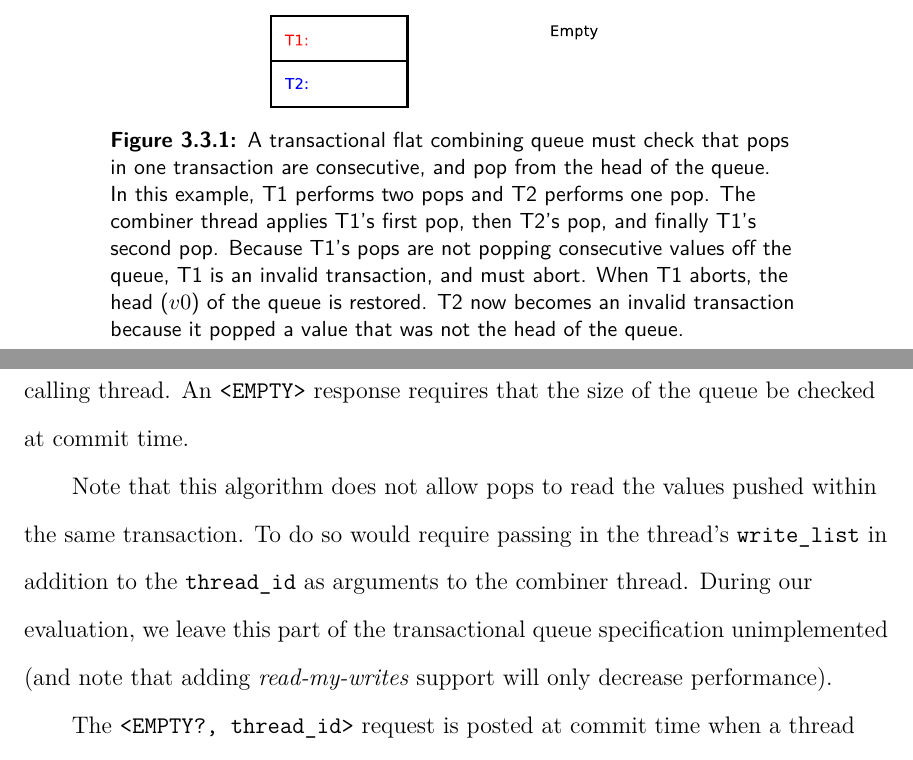
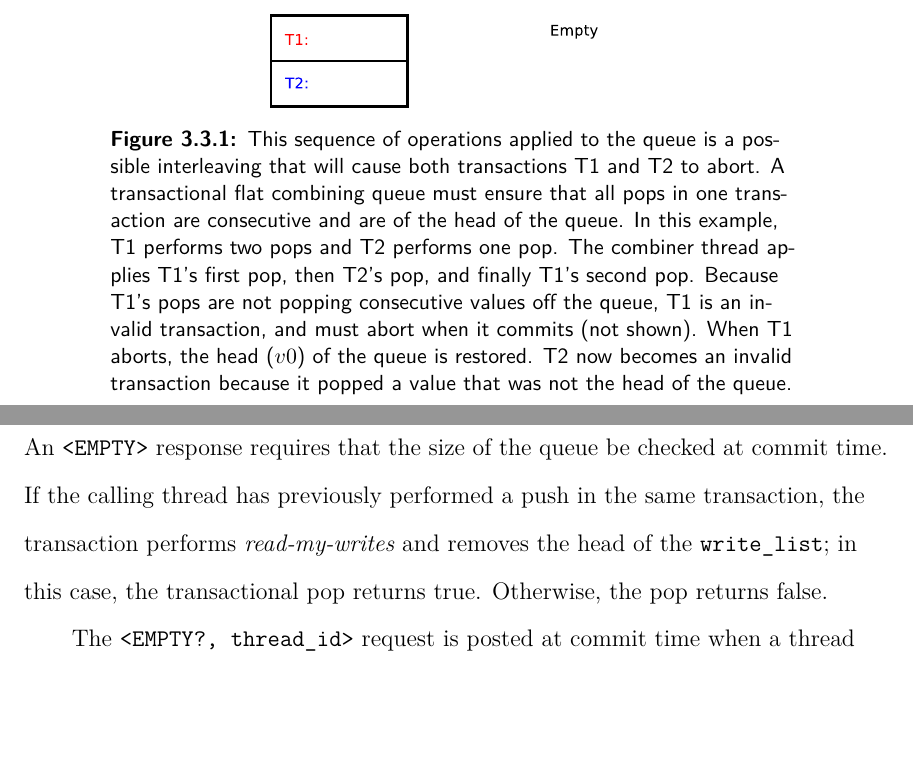
Before and after one commit to tslilyai/lyt-senior-thesis, a LaTeX thesis (thesis.tex, which reads chapters/queues/algorithms.tex): two parts of pages 39 and 42 of 123, joined at a grey line, cut at the place of the change, the shorter picture padded with empty space. Compiled offline with XeLaTeX; a LaTeX package or settings file that is missing is left out.

Commit message:
update captions and fcqueue writeup

```diff
--- a/chapters/queues/algorithms.tex
+++ b/chapters/queues/algorithms.tex
@@ -93,7 +93,7 @@ Detecting these invalid orderings requires two important changes to flat combini
 \begin{figure}[H]
 \centering
 \includegraphics[width=0.45\textwidth]{fcqueue_publist}
-    \caption[Invalid interleaving of pop requests in the flat combining queue]{A transactional flat combining queue must check that pops in one transaction are consecutive, and pop from the head of the queue. In this example, T1 performs two pops and T2 performs one pop. The combiner thread applies T1's first pop, then T2's pop, and finally T1's second pop. Because T1's pops are not popping consecutive values off the queue, T1 is an invalid transaction, and must abort. When T1 aborts, the head ($v0$) of the queue is restored. T2 now becomes an invalid transaction because it popped a value that was not the head of the queue.}
+    \caption[Invalid interleaving of pop requests in the flat combining queue]{This sequence of operations applied to the queue is a possible interleaving that will cause both transactions T1 and T2 to abort. A transactional flat combining queue must ensure that all pops in one transaction are consecutive and are of the head of the queue. In this example, T1 performs two pops and T2 performs one pop. The combiner thread applies T1's first pop, then T2's pop, and finally T1's second pop. Because T1's pops are not popping consecutive values off the queue, T1 is an invalid transaction, and must abort when it commits (not shown). When T1 aborts, the head ($v0$) of the queue is restored. T2 now becomes an invalid transaction because it popped a value that was not the head of the queue.}
 \label{fig:fcqueue_publist}
 \end{figure}
 
@@ -128,9 +128,7 @@ If the value is neither marked by another thread nor unmarked, then the value mu
 \label{fig:fcqueue_deq}
 \end{figure}
 
-If the queue is either empty or all values are marked with the caller's \texttt{thread\_id}, the combiner thread will return \texttt{<EMPTY>}, which is remembered by the calling thread. An \texttt{<EMPTY>} response requires that the size of the queue be checked at commit time.
-
-Note that this algorithm does not allow pops to read the values pushed within the same transaction. To do so would require passing in the thread's \texttt{write\_list} in addition to the \texttt{thread\_id} as arguments to the combiner thread. During our evaluation, we leave this part of the transactional queue specification unimplemented (and note that adding \emph{read-my-writes} support will only decrease performance).
+If the queue is empty, or all values are marked with the caller's \texttt{thread\_id}, the combiner thread will return \texttt{<EMPTY>}, which is remembered by the calling thread. An \texttt{<EMPTY>} response requires that the size of the queue be checked at commit time. If the calling thread has previously performed a push in the same transaction, the transaction performs \emph{read-my-writes} and removes the head of the \texttt{write\_list}; in this case, the transactional pop returns true. Otherwise, the pop returns false.
 
 The \texttt{<EMPTY?, thread\_id>} request is posted at commit time when a thread tries to commit a transaction that observed an empty queue at some point in its execution. This happens when the thread receives an \texttt{<EMPTY>} response to a \texttt{<MARK\_POP>} request during the transaction. If \texttt{[<EMPTY?, thread\_id> == true]}, this implies that the queue state is currently empty.
 The thread therefore knows that no other thread has pushed onto the queue since the time it saw an empty queue while performing a \texttt{<MARK\_POP>}, and it can safely commit the transaction. If \texttt{[<EMPTY?, thread\_id> == false]}, the queue is no longer empty---another thread has pushed items onto the queue---and this thread's \texttt{<MARK\_POP>} result is invalid. The transaction must therefore abort. This scenario is shown in Figure~\ref{fig:fcqueue_abort2}.
```
Also changed, not shown: chapters/queues/evaluation.tex (+1 -1 lines), fcqueue_abort1.eps, fcqueue_abort2.eps, fcqueue_publist.eps, chapters/queues/algorithms.tex (2 more changed lines), 1 other file.
